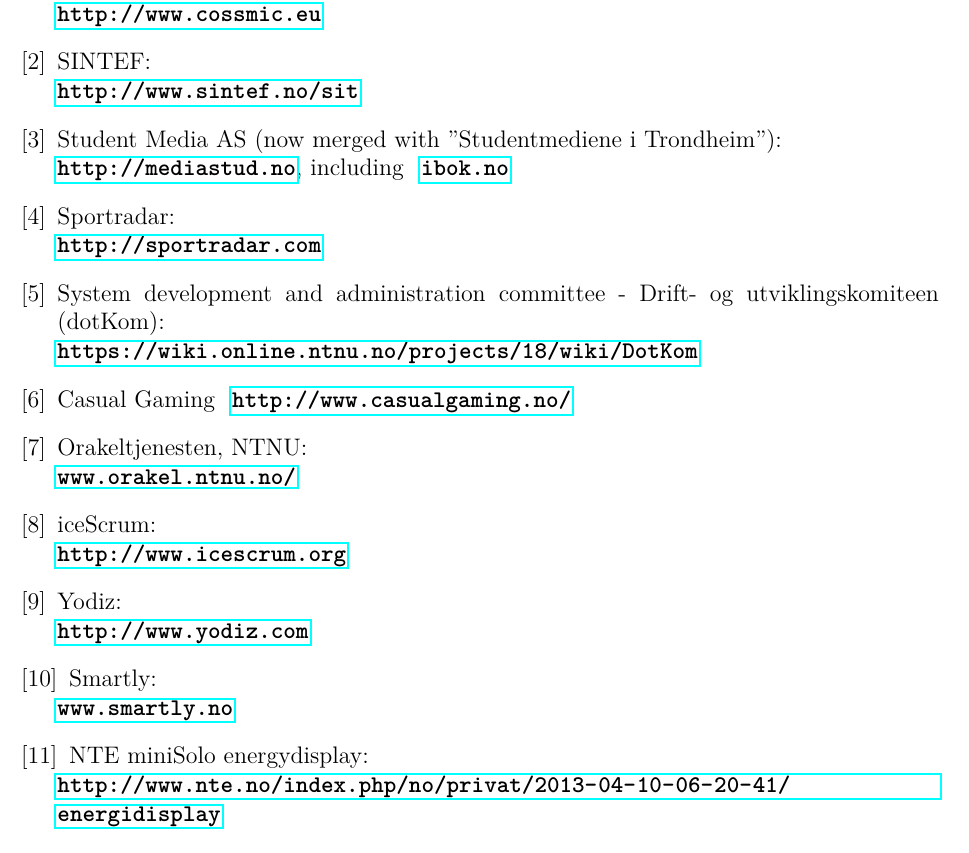
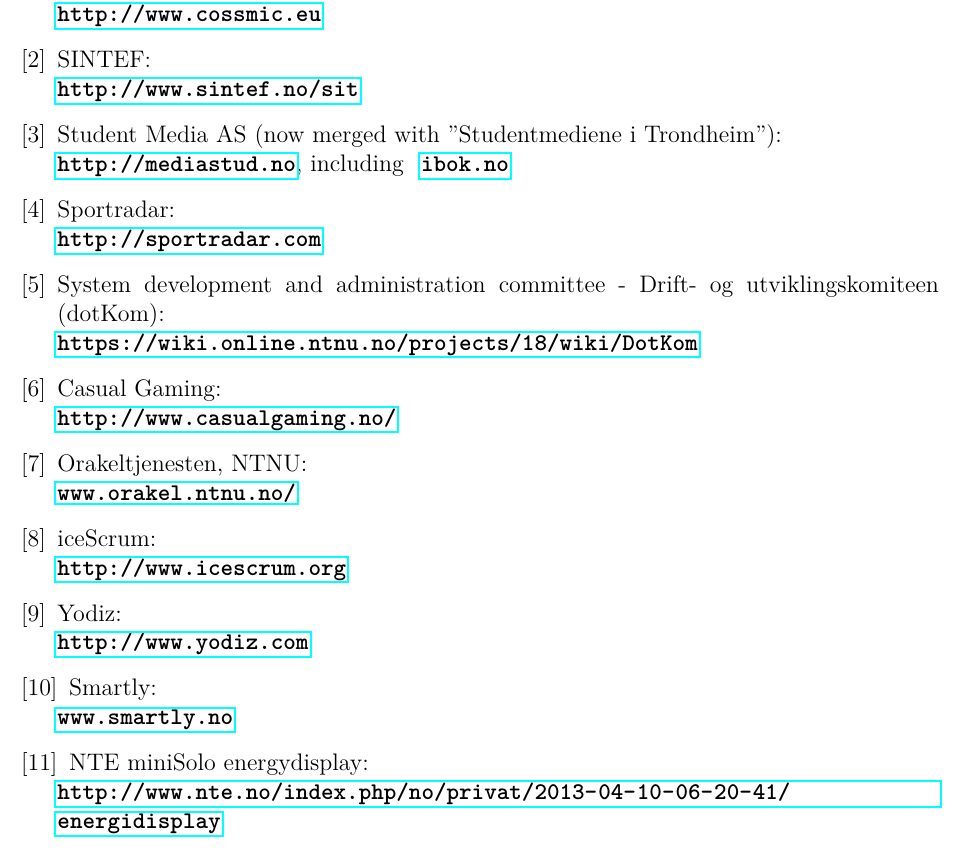
Before and after one commit to haavardlian/IT2901, a LaTeX thesis (report/rapport.tex, which reads report/bib.tex): part of page 24 of 25, cut so that both start at the same text. Compiled offline with pdfLaTeX.

Commit message:
Minor change to bibliography

```diff
--- a/report/bib.tex
+++ b/report/bib.tex
@@ -14,7 +14,7 @@
 \bibitem{dotkom} System development and administration committee - Drift- og utviklingskomiteen (dotKom):\\
 \textbf{ \url{https://wiki.online.ntnu.no/projects/18/wiki/DotKom}}
 
-\bibitem{casualgaming} Casual Gaming
+\bibitem{casualgaming} Casual Gaming:\\
 \textbf{ \url{http://www.casualgaming.no/}}
 
 \bibitem{orakeltjenesten} Orakeltjenesten, NTNU:\\
```
